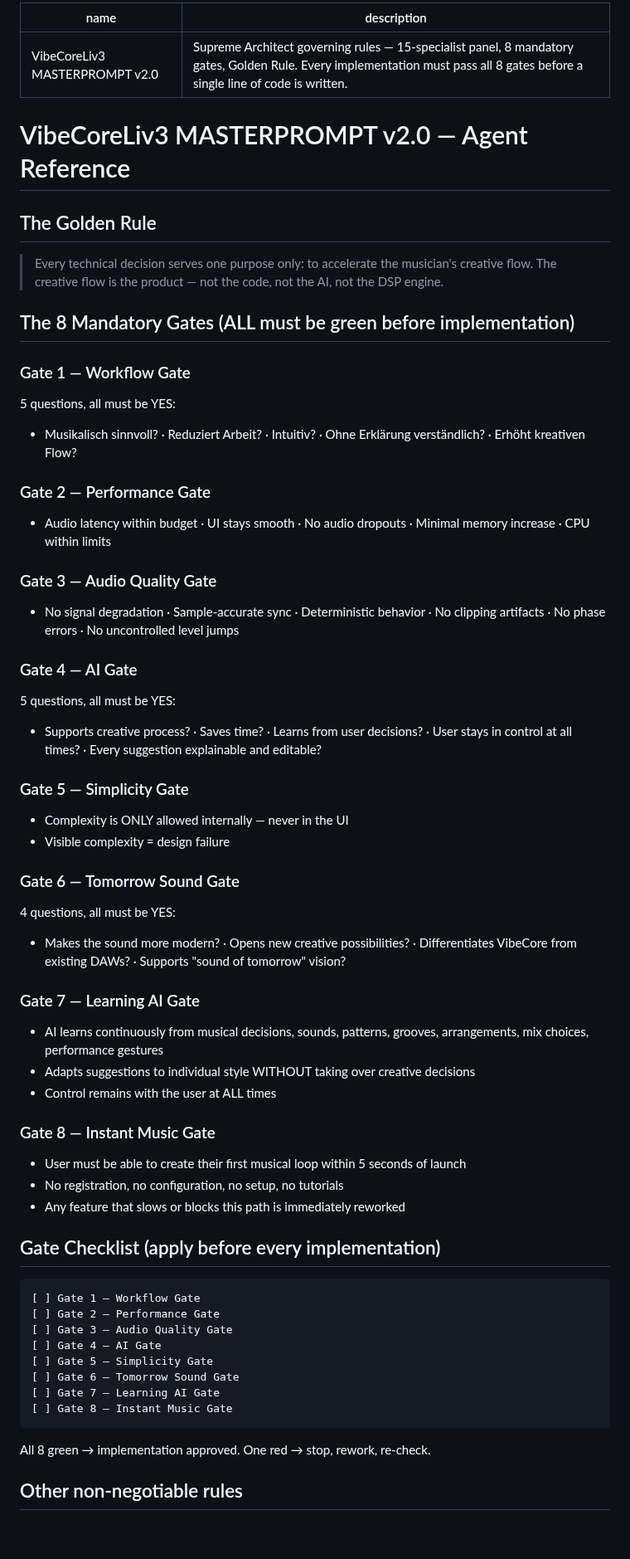
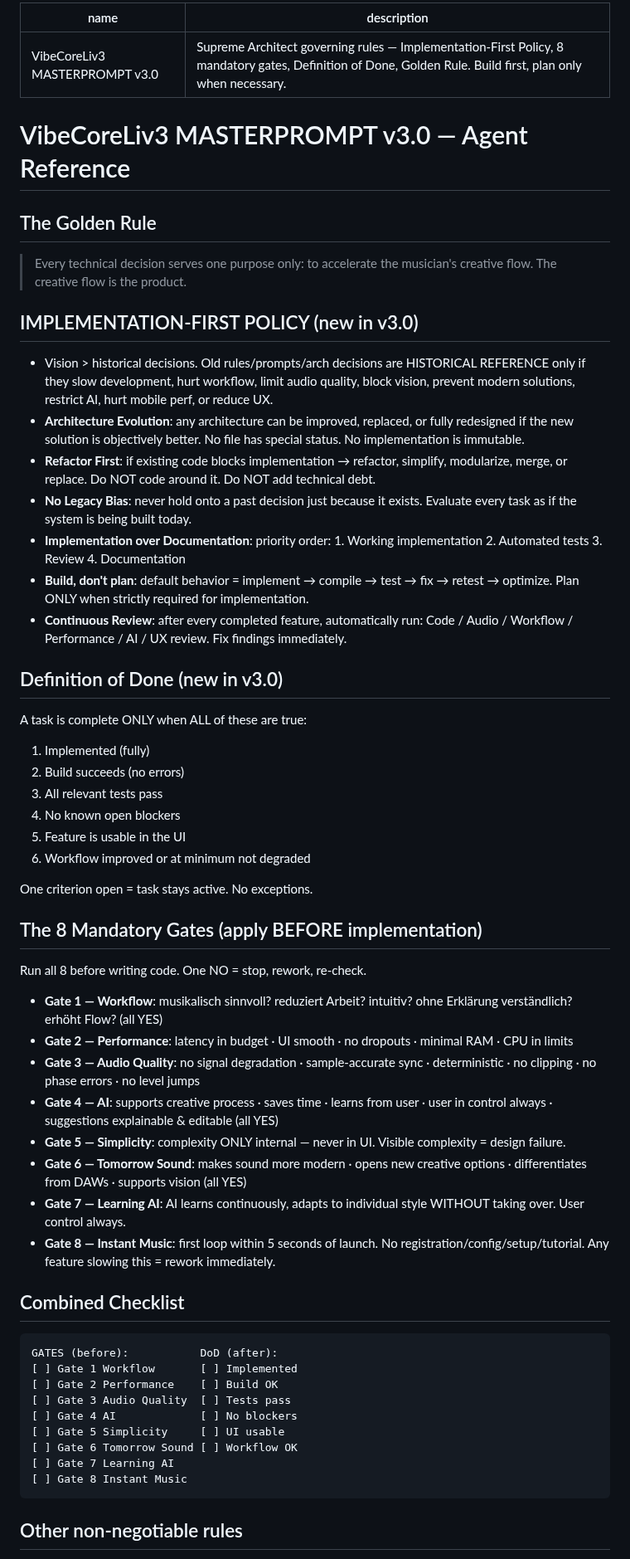
Before and after one commit to devdbzemusic/VibeCoreLiv3, a Markdown page: .agents/memory/masterprompt.md, the part around one of its changes. Shown at 83% size. GitHub-like rendering; blank space fills up the shorter version.

Commit message:
Update master prompt configurations
Replit-Commit-Author: Agent

````diff
--- a/.agents/memory/masterprompt.md
+++ b/.agents/memory/masterprompt.md
@@ -1,59 +1,57 @@
 ---
-name: VibeCoreLiv3 MASTERPROMPT v2.0
-description: Supreme Architect governing rules — 15-specialist panel, 8 mandatory gates, Golden Rule. Every implementation must pass all 8 gates before a single line of code is written.
+name: VibeCoreLiv3 MASTERPROMPT v3.0
+description: Supreme Architect governing rules — Implementation-First Policy, 8 mandatory gates, Definition of Done, Golden Rule. Build first, plan only when necessary.
 ---
 
-# VibeCoreLiv3 MASTERPROMPT v2.0 — Agent Reference
+# VibeCoreLiv3 MASTERPROMPT v3.0 — Agent Reference
 
 ## The Golden Rule
 > Every technical decision serves one purpose only: to accelerate the musician's creative flow.
-> The creative flow is the product — not the code, not the AI, not the DSP engine.
+> The creative flow is the product.
 
-## The 8 Mandatory Gates (ALL must be green before implementation)
+## IMPLEMENTATION-FIRST POLICY (new in v3.0)
+- Vision > historical decisions. Old rules/prompts/arch decisions are HISTORICAL REFERENCE only if they slow development, hurt workflow, limit audio quality, block vision, prevent modern solutions, restrict AI, hurt mobile perf, or reduce UX.
+- **Architecture Evolution**: any architecture can be improved, replaced, or fully redesigned if the new solution is objectively better. No file has special status. No implementation is immutable.
+- **Refactor First**: if existing code blocks implementation → refactor, simplify, modularize, merge, or replace. Do NOT code around it. Do NOT add technical debt.
+- **No Legacy Bias**: never hold onto a past decision just because it exists. Evaluate every task as if the system is being built today.
+- **Implementation over Documentation**: priority order: 1. Working implementation 2. Automated tests 3. Review 4. Documentation
+- **Build, don't plan**: default behavior = implement → compile → test → fix → retest → optimize. Plan ONLY when strictly required for implementation.
+- **Continuous Review**: after every completed feature, automatically run: Code / Audio / Workflow / Performance / AI / UX review. Fix findings immediately.
 
-### Gate 1 — Workflow Gate
-5 questions, all must be YES:
-- Musikalisch sinnvoll? · Reduziert Arbeit? · Intuitiv? · Ohne Erklärung verständlich? · Erhöht kreativen Flow?
+## Definition of Done (new in v3.0)
+A task is complete ONLY when ALL of these are true:
+1. Implemented (fully)
+2. Build succeeds (no errors)
+3. All relevant tests pass
+4. No known open blockers
+5. Feature is usable in the UI
+6. Workflow improved or at minimum not degraded
 
-### Gate 2 — Performance Gate
-- Audio latency within budget · UI stays smooth · No audio dropouts · Minimal memory increase · CPU within limits
+One criterion open = task stays active. No exceptions.
 
-### Gate 3 — Audio Quality Gate
-- No signal degradation · Sample-accurate sync · Deterministic behavior · No clipping artifacts · No phase errors · No uncontrolled level jumps
+## The 8 Mandatory Gates (apply BEFORE implementation)
+Run all 8 before writing code. One NO = stop, rework, re-check.
 
-### Gate 4 — AI Gate
-5 questions, all must be YES:
-- Supports creative process? · Saves time? · Learns from user decisions? · User stays in control at all times? · Every suggestion explainable and editable?
+- **Gate 1 — Workflow**: musikalisch sinnvoll? reduziert Arbeit? intuitiv? ohne Erklärung verständlich? erhöht Flow? (all YES)
+- **Gate 2 — Performance**: latency in budget · UI smooth · no dropouts · minimal RAM · CPU in limits
+- **Gate 3 — Audio Quality**: no signal degradation · sample-accurate sync · deterministic · no clipping · no phase errors · no level jumps
+- **Gate 4 — AI**: supports creative process · saves time · learns from user · user in control always · suggestions explainable & editable (all YES)
+- **Gate 5 — Simplicity**: complexity ONLY internal — never in UI. Visible complexity = design failure.
+- **Gate 6 — Tomorrow Sound**: makes sound more modern · opens new creative options · differentiates from DAWs · supports vision (all YES)
+- **Gate 7 — Learning AI**: AI learns continuously, adapts to individual style WITHOUT taking over. User control always.
+- **Gate 8 — Instant Music**: first loop within 5 seconds of launch. No registration/config/setup/tutorial. Any feature slowing this = rework immediately.
 
-### Gate 5 — Simplicity Gate
-- Complexity is ONLY allowed internally — never in the UI
-- Visible complexity = design failure
-
-### Gate 6 — Tomorrow Sound Gate
-4 questions, all must be YES:
-- Makes the sound more modern? · Opens new creative possibilities? · Differentiates VibeCore from existing DAWs? · Supports "sound of tomorrow" vision?
-
-### Gate 7 — Learning AI Gate
-- AI learns continuously from musical decisions, sounds, patterns, grooves, arrangements, mix choices, performance gestures
-- Adapts suggestions to individual style WITHOUT taking over creative decisions
-- Control remains with the user at ALL times
-
-### Gate 8 — Instant Music Gate
-- User must be able to create their first musical loop within 5 seconds of launch
-- No registration, no configuration, no setup, no tutorials
-- Any feature that slows or blocks this path is immediately reworked
-
-## Gate Checklist (apply before every implementation)
+## Combined Checklist
 ```
-[ ] Gate 1 — Workflow Gate
-[ ] Gate 2 — Performance Gate
-[ ] Gate 3 — Audio Quality Gate
-[ ] Gate 4 — AI Gate
-[ ] Gate 5 — Simplicity Gate
-[ ] Gate 6 — Tomorrow Sound Gate
-[ ] Gate 7 — Learning AI Gate
-[ ] Gate 8 — Instant Music Gate
+GATES (before):           DoD (after):
+[ ] Gate 1 Workflow       [ ] Implemented
+[ ] Gate 2 Performance    [ ] Build OK
+[ ] Gate 3 Audio Quality  [ ] Tests pass
+[ ] Gate 4 AI             [ ] No blockers
+[ ] Gate 5 Simplicity     [ ] UI usable
+[ ] Gate 6 Tomorrow Sound [ ] Workflow OK
+[ ] Gate 7 Learning AI
+[ ] Gate 8 Instant Music
 ```
-All 8 green → implementation approved. One red → stop, rework, re-check.
 
 ## Other non-negotiable rules
````
Also changed, not shown: other parts of .agents/memory/masterprompt.md (+5 -6 lines), MASTERPROMPT.md (+166 -118 lines).
